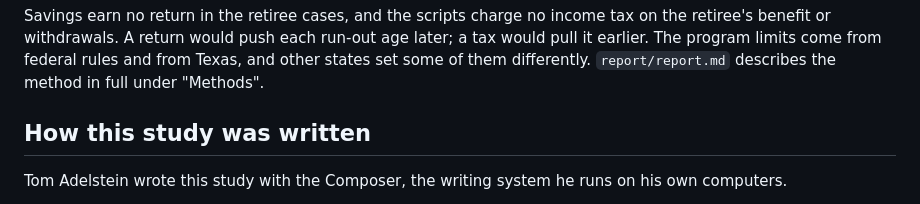
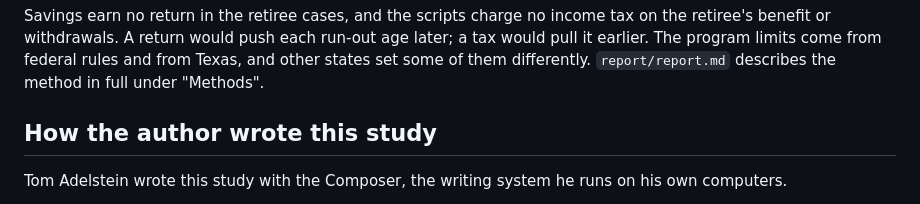
Before and after one commit to tadelstein9/status-of-the-american-dream-2026, a Markdown page: README.md, the part around the change. Rendered like a GitHub page.

Commit message:
README: heading names the actor

```diff
--- a/README.md
+++ b/README.md
@@ -49,7 +49,7 @@ The other documents the study cites, such as reports, fact sheets, rule books an
 
 Savings earn no return in the retiree cases, and the scripts charge no income tax on the retiree's benefit or withdrawals. A return would push each run-out age later; a tax would pull it earlier. The program limits come from federal rules and from Texas, and other states set some of them differently. `report/report.md` describes the method in full under "Methods".
 
-## How this study was written
+## How the author wrote this study
 
 Tom Adelstein wrote this study with the Composer, the writing system he runs on his own computers.
 
```
